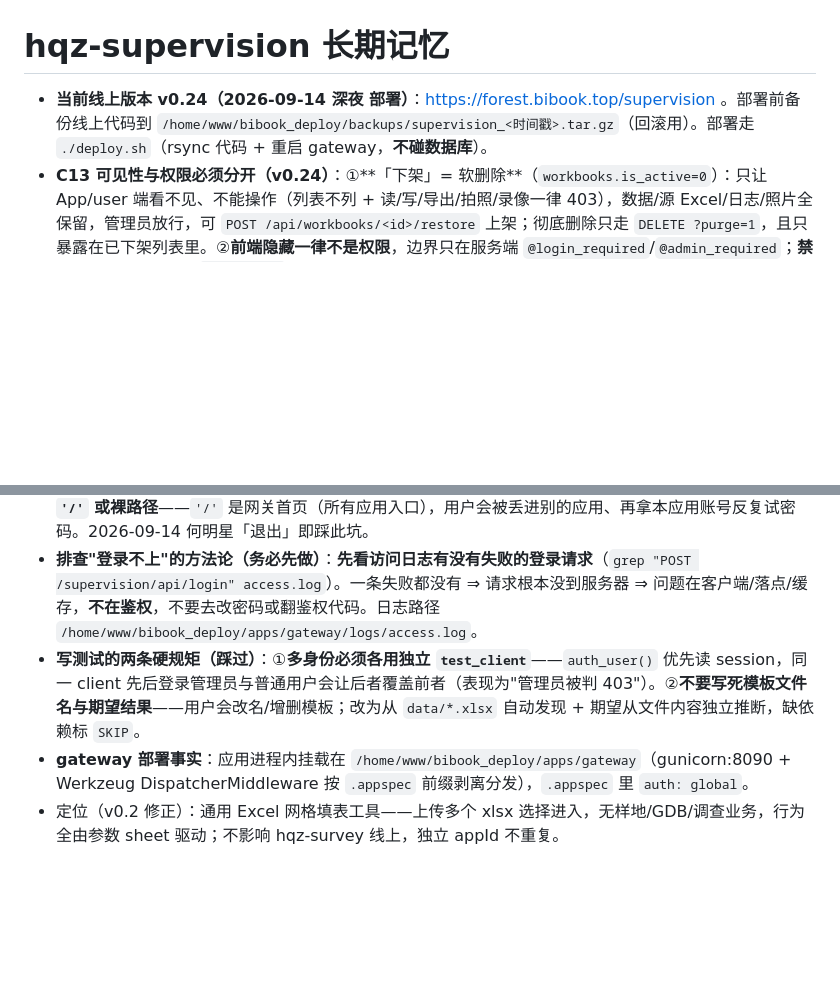
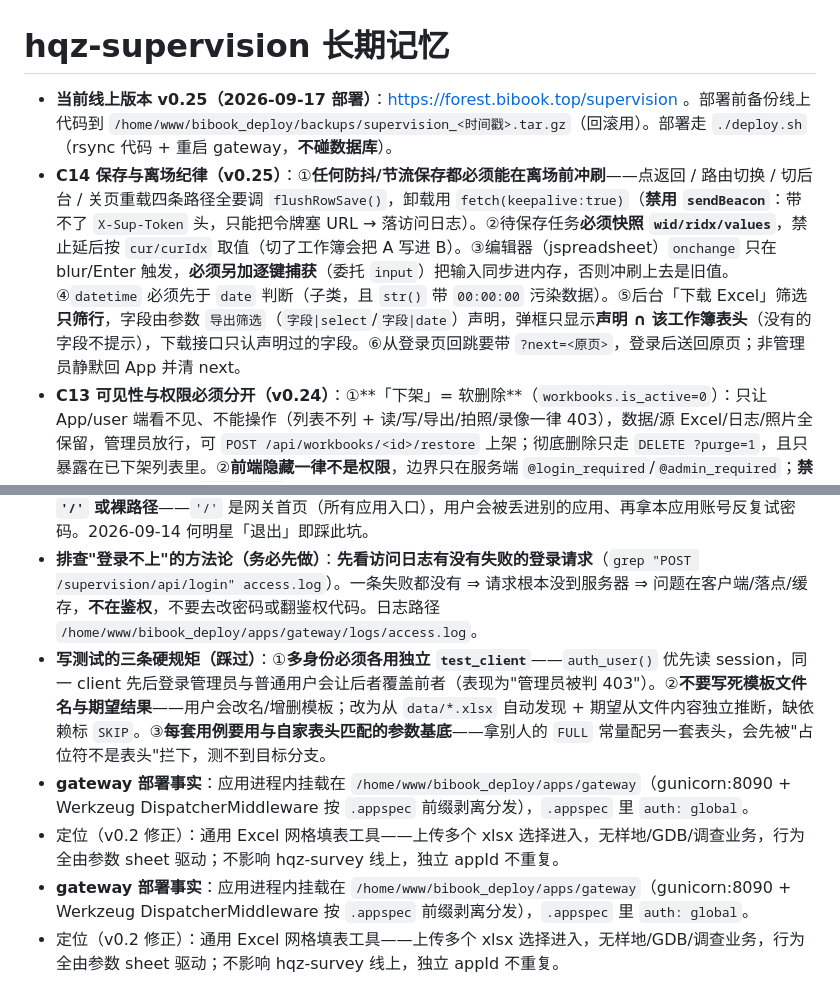
Before and after one commit to sux789/hqz-supervision, a Markdown page: .workbuddy/memory/MEMORY.md, 2 parts joined by grey strips. Drawn GitHub-style; blank space fills up the shorter version.

Commit message:
docs(memory): 记录 v0.25 三项修复与踩坑（离场冲刷/导出筛选/回跳）

```diff
--- a/.workbuddy/memory/MEMORY.md
+++ b/.workbuddy/memory/MEMORY.md
@@ -1,10 +1,13 @@
 # hqz-supervision 长期记忆
 
-- **当前线上版本 v0.24（2026-09-14 深夜 部署）**：https://forest.bibook.top/supervision 。部署前备份线上代码到 `/home/www/bibook_deploy/backups/supervision_<时间戳>.tar.gz`（回滚用）。部署走 `./deploy.sh`（rsync 代码 + 重启 gateway，**不碰数据库**）。
+- **当前线上版本 v0.25（2026-09-17 部署）**：https://forest.bibook.top/supervision 。部署前备份线上代码到 `/home/www/bibook_deploy/backups/supervision_<时间戳>.tar.gz`（回滚用）。部署走 `./deploy.sh`（rsync 代码 + 重启 gateway，**不碰数据库**）。
+- **C14 保存与离场纪律（v0.25）**：①**任何防抖/节流保存都必须能在离场前冲刷**——点返回 / 路由切换 / 切后台 / 关页重载四条路径全要调 `flushRowSave()`，卸载用 `fetch(keepalive:true)`（**禁用 `sendBeacon`**：带不了 `X-Sup-Token` 头，只能把令牌塞 URL → 落访问日志）。②待保存任务**必须快照 `wid/ridx/values`**，禁止延后按 `cur/curIdx` 取值（切了工作簿会把 A 写进 B）。③编辑器（jspreadsheet）`onchange` 只在 blur/Enter 触发，**必须另加逐键捕获**（委托 `input`）把输入同步进内存，否则冲刷上去是旧值。④`datetime` 必须先于 `date` 判断（子类，且 `str()` 带 `00:00:00` 污染数据）。⑤后台「下载 Excel」筛选**只筛行**，字段由参数 `导出筛选`（`字段|select`/`字段|date`）声明，弹框只显示**声明 ∩ 该工作簿表头**（没有的字段不提示），下载接口只认声明过的字段。⑥从登录页回跳要带 `?next=<原页>`，登录后送回原页；非管理员静默回 App 并清 next。
 - **C13 可见性与权限必须分开（v0.24）**：①**「下架」= 软删除**（`workbooks.is_active=0`）：只让 App/user 端看不见、不能操作（列表不列 + 读/写/导出/拍照/录像一律 403），数据/源 Excel/日志/照片全保留，管理员放行，可 `POST /api/workbooks/<id>/restore` 上架；彻底删除只走 `DELETE ?purge=1`，且只暴露在已下架列表里。②**前端隐藏一律不是权限**，边界只在服务端 `@login_required`/`@admin_required`；**禁止**用 URL 参数（如 `?showdel=1`）当权限或"危险模式"开关（会因存书签而常开、随链接扩散、被后来人误当权限＝假安全）。③**不可逆操作必须要求照着输入对象名称确认**，且用**自建 DOM 弹层**而非 `window.prompt`（Android WebView 默认不实现 `onJsPrompt`，手机上会失效）。④**标志位为 0 时禁止写在 `or` 左侧**（`int(r['a'] or 1)` 会把 0 吃成 1，守卫永久失效）。
 - **C12 多应用同域跳转铁律（v0.23.1）**：本项目与 survey/cam/forest 等**共用域名 forest.bibook.top，靠 gateway 按前缀分发**。应用内一切跳转/回退/下载地址**必须**用 `window.SUP_BASE`（= Flask 注入的 `request.script_root`，如 `/supervision`）锚定本应用，**禁止硬编码 `'/'` 或裸路径**——`'/'` 是网关首页（所有应用入口），用户会被丢进别的应用、再拿本应用账号反复试密码。2026-09-14 何明星「退出」即踩此坑。
 - **排查"登录不上"的方法论（务必先做）**：**先看访问日志有没有失败的登录请求**（`grep "POST /supervision/api/login" access.log`）。一条失败都没有 ⇒ 请求根本没到服务器 ⇒ 问题在客户端/落点/缓存，**不在鉴权**，不要去改密码或翻鉴权代码。日志路径 `/home/www/bibook_deploy/apps/gateway/logs/access.log`。
-- **写测试的两条硬规矩（踩过）**：①**多身份必须各用独立 `test_client`**——`auth_user()` 优先读 session，同一 client 先后登录管理员与普通用户会让后者覆盖前者（表现为"管理员被判 403"）。②**不要写死模板文件名与期望结果**——用户会改名/增删模板；改为从 `data/*.xlsx` 自动发现 + 期望从文件内容独立推断，缺依赖标 `SKIP`。
+- **写测试的三条硬规矩（踩过）**：①**多身份必须各用独立 `test_client`**——`auth_user()` 优先读 session，同一 client 先后登录管理员与普通用户会让后者覆盖前者（表现为"管理员被判 403"）。②**不要写死模板文件名与期望结果**——用户会改名/增删模板；改为从 `data/*.xlsx` 自动发现 + 期望从文件内容独立推断，缺依赖标 `SKIP`。③**每套用例要用与自家表头匹配的参数基底**——拿别人的 `FULL` 常量配另一套表头，会先被"占位符不是表头"拦下，测不到目标分支。
+- **gateway 部署事实**：应用进程内挂载在 `/home/www/bibook_deploy/apps/gateway`（gunicorn:8090 + Werkzeug DispatcherMiddleware 按 `.appspec` 前缀剥离分发），`.appspec` 里 `auth: global`。
+- 定位（v0.2 修正）：通用 Excel 网格填表工具——上传多个 xlsx 选择进入，无样地/GDB/调查业务，行为全由参数 sheet 驱动；不影响 hqz-survey 线上，独立 appId 不重复。
 - **gateway 部署事实**：应用进程内挂载在 `/home/www/bibook_deploy/apps/gateway`（gunicorn:8090 + Werkzeug DispatcherMiddleware 按 `.appspec` 前缀剥离分发），`.appspec` 里 `auth: global`。
 - 定位（v0.2 修正）：通用 Excel 网格填表工具——上传多个 xlsx 选择进入，无样地/GDB/调查业务，行为全由参数 sheet 驱动；不影响 hqz-survey 线上，独立 appId 不重复。
 - 核心契约（C01/C02）：数据 sheet 行为一律由「参数」sheet 驱动，禁硬编码；参数语法固定——表头 key|value|类型|默认值|说明|示例，多值 `;`、子字段 `|`、目录 `/`、文件名段 `_`、占位符 `{{列名}}/{{sheet名称}}/{{时间}}`，未知 key/全角分隔符/占位符列名不匹配必须带行号报错。
```
Also changed, not shown: .workbuddy/memory/2026-09-17.md (added, +41 -0 lines).
